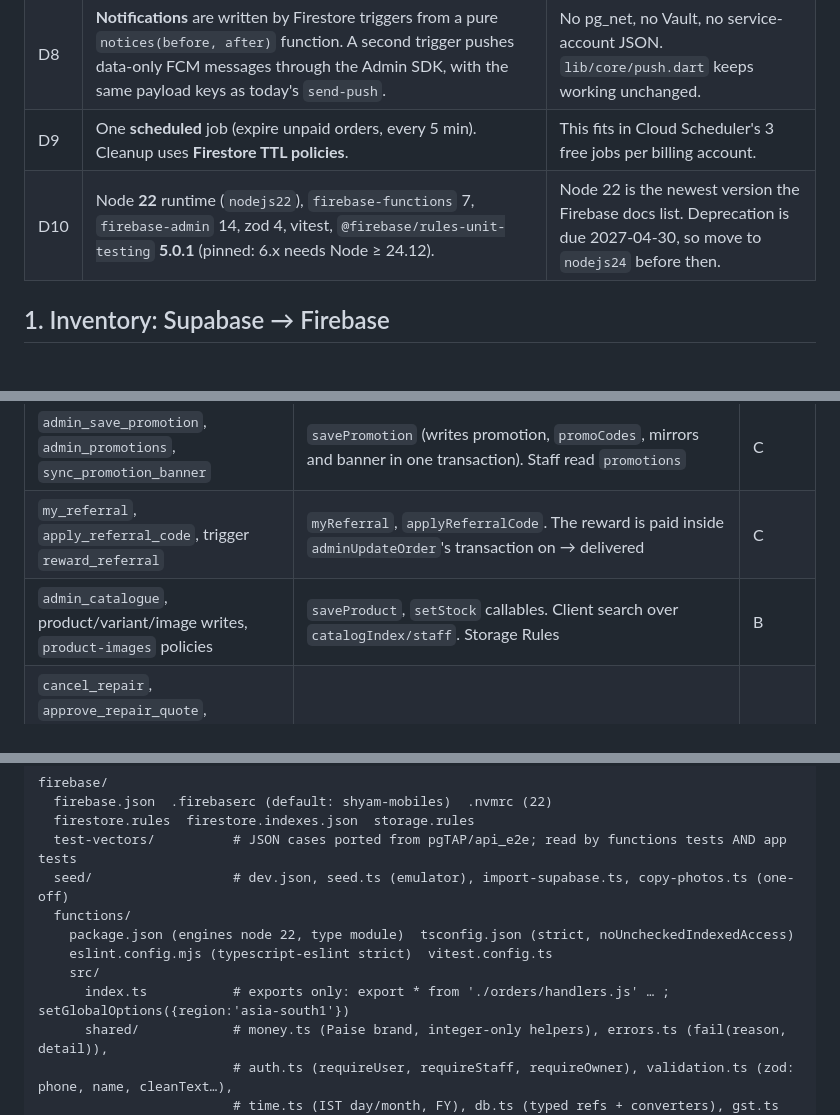
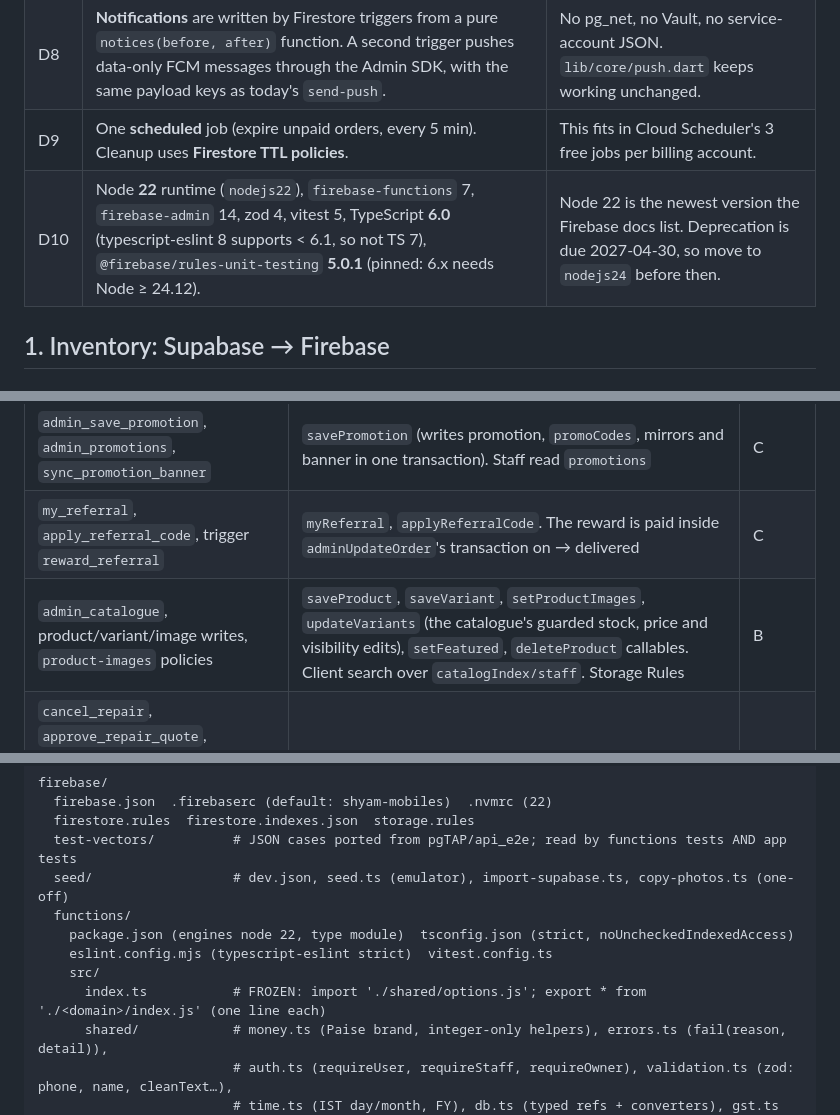
Before and after one commit to ashusnapx/shyam-mobiles, a Markdown page: docs/FIREBASE.md, 3 parts joined by grey strips. GitHub-like rendering.

```diff
--- a/docs/FIREBASE.md
+++ b/docs/FIREBASE.md
@@ -19,7 +19,7 @@ IAM, DPDP) live in **[`docs/SECURITY.md`](SECURITY.md)**. Where the two differ,
 | D7 | App: **repository interfaces per domain** behind Riverpod providers. One compile-time switch, `BACKEND=supabase\|firebase`, picks the implementation. The Supabase implementations wrap today's code until Phase 2 deletes them. | The app keeps working at every step. A single switch avoids an untested mix of backends. |
 | D8 | **Notifications** are written by Firestore triggers from a pure `notices(before, after)` function. A second trigger pushes data-only FCM messages through the Admin SDK, with the same payload keys as today's `send-push`. | No pg_net, no Vault, no service-account JSON. `lib/core/push.dart` keeps working unchanged. |
 | D9 | One **scheduled** job (expire unpaid orders, every 5 min). Cleanup uses **Firestore TTL policies**. | This fits in Cloud Scheduler's 3 free jobs per billing account. |
-| D10 | Node **22** runtime (`nodejs22`), `firebase-functions` 7, `firebase-admin` 14, zod 4, vitest, `@firebase/rules-unit-testing` **5.0.1** (pinned: 6.x needs Node ≥ 24.12). | Node 22 is the newest version the Firebase docs list. Deprecation is due 2027-04-30, so move to `nodejs24` before then. |
+| D10 | Node **22** runtime (`nodejs22`), `firebase-functions` 7, `firebase-admin` 14, zod 4, vitest 5, TypeScript **6.0** (typescript-eslint 8 supports < 6.1, so not TS 7), `@firebase/rules-unit-testing` **5.0.1** (pinned: 6.x needs Node ≥ 24.12). | Node 22 is the newest version the Firebase docs list. Deprecation is due 2027-04-30, so move to `nodejs24` before then. |
 
 ## 1. Inventory: Supabase → Firebase
 
@@ -68,7 +68,7 @@ IAM, DPDP) live in **[`docs/SECURITY.md`](SECURITY.md)**. Where the two differ,
 | `available_offers`, `offers_for_product`, `offer_products` | reads of `publicOffers` and `users/{uid}/coupons`, plus a pure Dart `offerOpenFor()`. `quoteOrder` stays the source of truth | C |
 | `admin_save_promotion`, `admin_promotions`, `sync_promotion_banner` | `savePromotion` (writes promotion, `promoCodes`, mirrors and banner in one transaction). Staff read `promotions` | C |
 | `my_referral`, `apply_referral_code`, trigger `reward_referral` | `myReferral`, `applyReferralCode`. The reward is paid inside `adminUpdateOrder`'s transaction on → delivered | C |
-| `admin_catalogue`, product/variant/image writes, `product-images` policies | `saveProduct`, `setStock` callables. Client search over `catalogIndex/staff`. Storage Rules | B |
+| `admin_catalogue`, product/variant/image writes, `product-images` policies | `saveProduct`, `saveVariant`, `setProductImages`, `updateVariants` (the catalogue's guarded stock, price and visibility edits), `setFeatured`, `deleteProduct` callables. Client search over `catalogIndex/staff`. Storage Rules | B |
 | `cancel_repair`, `approve_repair_quote`, `decline_repair_quote`, repair insert (RLS), `admin_update_repair`, `admin_set_repair_quote`, `repair_booking_*` triggers, `REPAIR_LIMIT` trigger | `bookRepair`, `cancelRepair`, `approveRepairQuote`, `declineRepairQuote`, `adminUpdateRepair`, `adminSetRepairQuote` | D |
 | `send_feedback` | `sendFeedback`. Staff update `status`/`adminNote` under Rules | D |
 | `notify_order_change`, `notify_order_event`, `notify_repair_event`, `notify_personal_coupon`, `notify_feedback`, `notify_low_stock`, `notification_image`, `inr`/`clip`/copy helpers | `notifications/notices.ts` (pure) + `copy.ts`. Triggers on `orders`, `repairs`, `feedback`, `users/{uid}/coupons`, `variants`, `orders/{id}/refunds` | D |
@@ -143,7 +143,7 @@ firebase/
     package.json (engines node 22, type module)  tsconfig.json (strict, noUncheckedIndexedAccess)
     eslint.config.mjs (typescript-eslint strict)  vitest.config.ts
     src/
-      index.ts           # exports only: export * from './orders/handlers.js' … ; setGlobalOptions({region:'asia-south1'})
+      index.ts           # FROZEN: import './shared/options.js'; export * from './<domain>/index.js' (one line each)
       shared/            # money.ts (Paise brand, integer-only helpers), errors.ts (fail(reason, detail)),
                          # auth.ts (requireUser, requireStaff, requireOwner), validation.ts (zod: phone, name, cleanText…),
                          # time.ts (IST day/month, FY), db.ts (typed refs + converters), gst.ts (Phase 2)
```
Also changed, not shown: other parts of docs/FIREBASE.md (+8 -8 lines).
